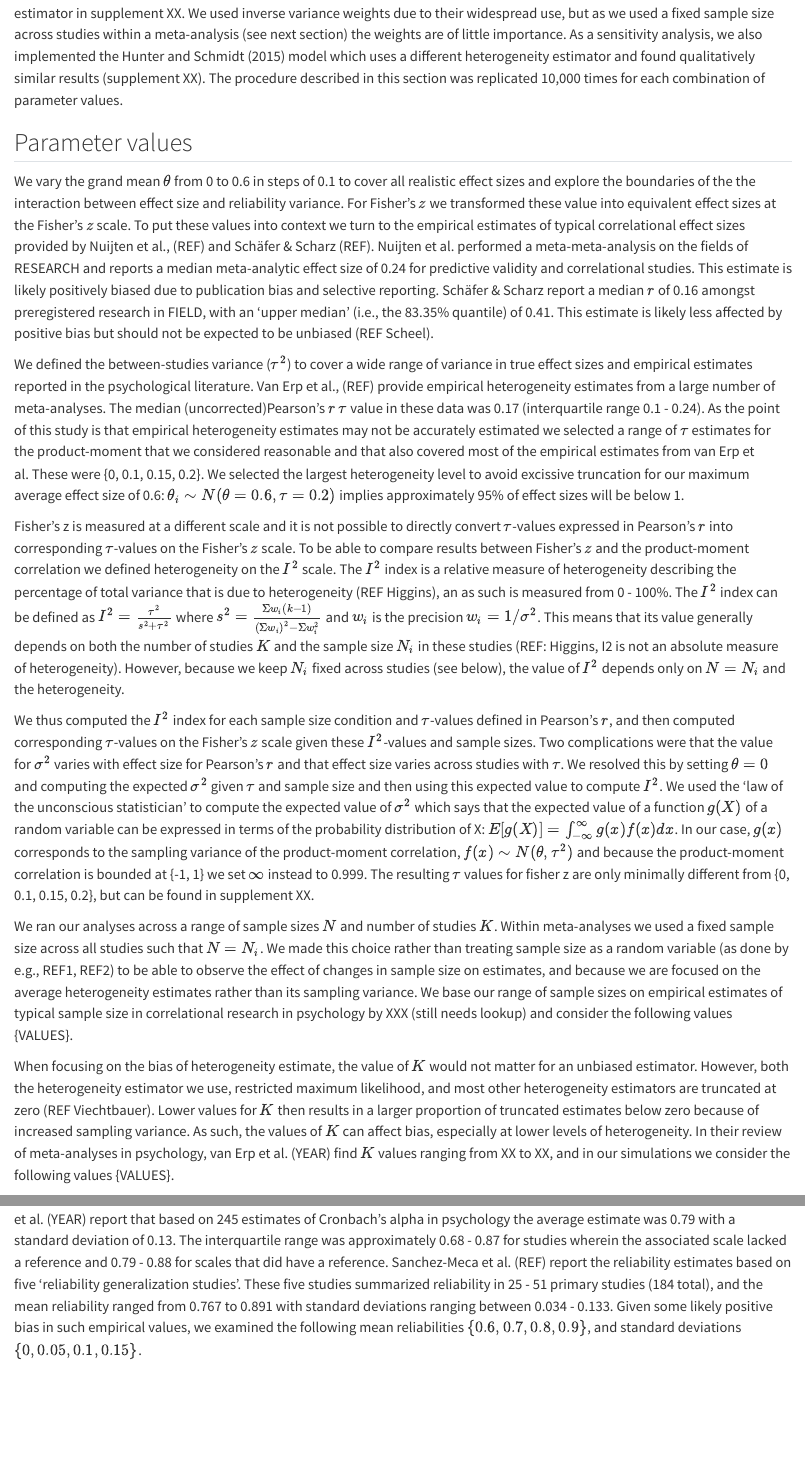
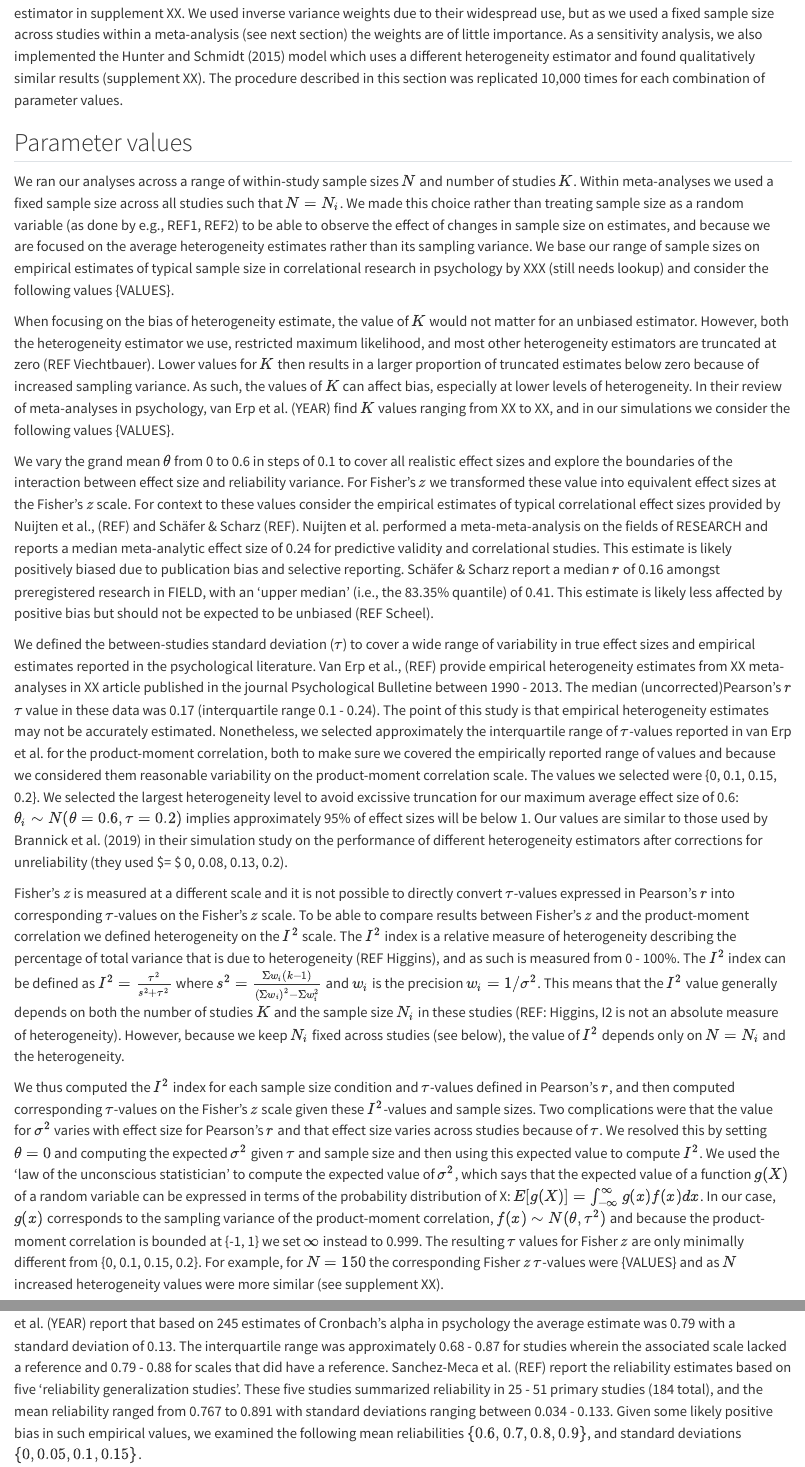
Before and after one commit to Jaeoc/unreliable-heterogeneity, a Quarto document (manuscript/methods.qmd): the page in a window 1100 px wide, from 2090 px down, and a second part further down, joined at a grey line. Rendered offline with R 4.5, knitr and Pandoc in place of Quarto, with nearby package versions; drawn as R Markdown's standard HTML page in place of the format the file asks for.

Commit message:
minor polish of methods

```diff
--- a/manuscript/methods.qmd
+++ b/manuscript/methods.qmd
@@ -41,16 +41,16 @@
 
 ## Parameter values
 
-We vary the grand mean $\theta$ from 0 to 0.6 in steps of 0.1 to cover all realistic effect sizes and explore the boundaries of the the interaction between effect size and reliability variance. For Fisher's $z$ we transformed these value into equivalent effect sizes at the Fisher's $z$ scale. To put these values into context we turn to the empirical estimates of typical correlational effect sizes provided by Nuijten et al., (REF) and Schäfer & Scharz (REF). Nuijten et al. performed a meta-meta-analysis on the fields of RESEARCH and reports a median meta-analytic effect size of 0.24 for predictive validity and correlational studies. This estimate is likely positively biased due to publication bias and selective reporting. Schäfer & Scharz report a median $r$ of 0.16 amongst preregistered research in FIELD, with an 'upper median' (i.e., the 83.35% quantile) of 0.41. This estimate is likely less affected by positive bias but should not be expected to be unbiased (REF Scheel).
-
-We defined the between-studies variance ($\tau^2$) to cover a wide range of variance in true effect sizes and empirical estimates reported in the psychological literature. Van Erp et al., (REF) provide empirical heterogeneity estimates from a large number of meta-analyses. The median (uncorrected)Pearson's $r$ $\tau$ value in these data was 0.17 (interquartile range 0.1 - 0.24). As the point of this study is that empirical heterogeneity estimates may not be accurately estimated we selected a range of $\tau$ estimates for the product-moment that we considered reasonable and that also covered most of the empirical estimates from van Erp et al. These were {0, 0.1, 0.15, 0.2}. We selected the largest heterogeneity level to avoid excissive truncation for our maximum average effect size of 0.6: $\theta_i \sim N(\theta = 0.6, \tau = 0.2)$ implies approximately 95% of effect sizes will be below 1.
-
-Fisher's z is measured at a different scale and it is not possible to directly convert $\tau$-values expressed in Pearson's $r$ into corresponding $\tau$-values on the Fisher's $z$ scale. To be able to compare results between Fisher's $z$ and the product-moment correlation we defined heterogeneity on the $I^2$ scale. The $I^2$ index is a relative measure of heterogeneity describing the percentage of total variance that is due to heterogeneity (REF Higgins), an as such is measured from 0 - 100%. The $I^2$ index can be defined as $I^2 = \frac{\tau^2}{s^2 + \tau^2}$ where $s^2 = \frac{\Sigma w_i(k - 1)}{(\Sigma w_i)^2 - \Sigma w_i^2}$ and $w_i$ is the precision $w_i = 1 / \sigma^2$. This means that its value generally depends on both the number of studies $K$ and the sample size $N_i$ in these studies (REF: Higgins, I2 is not an absolute measure of heterogeneity). However, because we keep $N_i$ fixed across studies (see below), the value of $I^2$ depends only on $N = N_i$ and the heterogeneity.
-
-We thus computed the $I^2$ index for each sample size condition and $\tau$-values defined in Pearson's $r$, and then computed corresponding $\tau$-values on the Fisher's $z$ scale given these $I^2$-values and sample sizes. Two complications were that the value for $\sigma^2$ varies with effect size for Pearson's $r$ and that effect size varies across studies with $\tau$. We resolved this by setting $\theta = 0$ and computing the expected $\sigma^2$ given $\tau$ and sample size and then using this expected value to compute $I^2$. We used the 'law of the unconscious statistician' to compute the expected value of $\sigma^2$ which says that the expected value of a function $g(X)$ of a random variable can be expressed in terms of the probability distribution of X: $E[g(X)] = \int_{-\infty}^\infty g(x) f(x) dx$. In our case, $g(x)$ corresponds to the sampling variance of the product-moment correlation, $f(x) \sim N(\theta, \tau^2)$ and because the product-moment correlation is bounded at {-1, 1} we set $\infty$ instead to 0.999. The resulting $\tau$ values for fisher z are only minimally different from {0, 0.1, 0.15, 0.2}, but can be found in supplement XX.
-
-We ran our analyses across a range of sample sizes $N$ and number of studies $K$. Within meta-analyses we used a fixed sample size across all studies such that $N = N_i$. We made this choice rather than treating sample size as a random variable (as done by e.g., REF1, REF2) to be able to observe the effect of changes in sample size on estimates, and because we are focused on the average heterogeneity estimates rather than its sampling variance. We base our range of sample sizes on empirical estimates of typical sample size in correlational research in psychology by XXX (still needs lookup) and consider the following values {VALUES}.
+We ran our analyses across a range of within-study sample sizes $N$ and number of studies $K$. Within meta-analyses we used a fixed sample size across all studies such that $N = N_i$. We made this choice rather than treating sample size as a random variable (as done by e.g., REF1, REF2) to be able to observe the effect of changes in sample size on estimates, and because we are focused on the average heterogeneity estimates rather than its sampling variance. We base our range of sample sizes on empirical estimates of typical sample size in correlational research in psychology by XXX (still needs lookup) and consider the following values {VALUES}.
 
 When focusing on the bias of heterogeneity estimate, the value of $K$ would not matter for an unbiased estimator. However, both the heterogeneity estimator we use, restricted maximum likelihood, and most other heterogeneity estimators are truncated at zero (REF Viechtbauer). Lower values for $K$ then results in a larger proportion of truncated estimates below zero because of increased sampling variance. As such, the values of $K$ can affect bias, especially at lower levels of heterogeneity. In their review of meta-analyses in psychology, van Erp et al. (YEAR) find $K$ values ranging from XX to XX, and in our simulations we consider the following values {VALUES}.
 
+We vary the grand mean $\theta$ from 0 to 0.6 in steps of 0.1 to cover all realistic effect sizes and explore the boundaries of the interaction between effect size and reliability variance. For Fisher's $z$ we transformed these value into equivalent effect sizes at the Fisher's $z$ scale. For context to  these values consider the empirical estimates of typical correlational effect sizes provided by Nuijten et al., (REF) and Schäfer & Scharz (REF). Nuijten et al. performed a meta-meta-analysis on the fields of RESEARCH and reports a median meta-analytic effect size of 0.24 for predictive validity and correlational studies. This estimate is likely positively biased due to publication bias and selective reporting. Schäfer & Scharz report a median $r$ of 0.16 amongst preregistered research in FIELD, with an 'upper median' (i.e., the 83.35% quantile) of 0.41. This estimate is likely less affected by positive bias but should not be expected to be unbiased (REF Scheel).
+
+We defined the between-studies standard deviation ($\tau$) to cover a wide range of variability in true effect sizes and empirical estimates reported in the psychological literature. Van Erp et al., (REF) provide empirical heterogeneity estimates from XX meta-analyses in XX article published in the journal Psychological Bulletine between 1990 - 2013. The median (uncorrected)Pearson's $r$ $\tau$ value in these data was 0.17 (interquartile range 0.1 - 0.24). The point of this study is that empirical heterogeneity estimates may not be accurately estimated. Nonetheless, we selected approximately the interquartile range of $\tau$-values reported in van Erp et al. for the product-moment correlation, both to make sure we covered the empirically reported range of values and because we considered them reasonable variability on the product-moment correlation scale. The values we selected were {0, 0.1, 0.15, 0.2}. We selected the largest heterogeneity level to avoid excissive truncation for our maximum average effect size of 0.6: $\theta_i \sim N(\theta = 0.6, \tau = 0.2)$ implies approximately 95% of effect sizes will be below 1. Our values are similar to those used by Brannick et al. (2019) in their simulation study on the performance of different heterogeneity estimators after corrections for unreliability (they used $\tau = $ 0, 0.08, 0.13, 0.2).
+
+Fisher's $z$ is measured at a different scale and it is not possible to directly convert $\tau$-values expressed in Pearson's $r$ into corresponding $\tau$-values on the Fisher's $z$ scale. To be able to compare results between Fisher's $z$ and the product-moment correlation we defined heterogeneity on the $I^2$ scale. The $I^2$ index is a relative measure of heterogeneity describing the percentage of total variance that is due to heterogeneity (REF Higgins), and as such is measured from 0 - 100%. The $I^2$ index can be defined as $I^2 = \frac{\tau^2}{s^2 + \tau^2}$ where $s^2 = \frac{\Sigma w_i(k - 1)}{(\Sigma w_i)^2 - \Sigma w_i^2}$ and $w_i$ is the precision $w_i = 1 / \sigma^2$. This means that the $I^2$ value generally depends on both the number of studies $K$ and the sample size $N_i$ in these studies (REF: Higgins, I2 is not an absolute measure of heterogeneity). However, because we keep $N_i$ fixed across studies (see below), the value of $I^2$ depends only on $N = N_i$ and the heterogeneity.
+
+We thus computed the $I^2$ index for each sample size condition and $\tau$-values defined in Pearson's $r$, and then computed corresponding $\tau$-values on the Fisher's $z$ scale given these $I^2$-values and sample sizes. Two complications were that the value for $\sigma^2$ varies with effect size for Pearson's $r$ and that effect size varies across studies because of $\tau$. We resolved this by setting $\theta = 0$ and computing the expected $\sigma^2$ given $\tau$ and sample size and then using this expected value to compute $I^2$. We used the 'law of the unconscious statistician' to compute the expected value of $\sigma^2$, which says that the expected value of a function $g(X)$ of a random variable can be expressed in terms of the probability distribution of X: $E[g(X)] = \int_{-\infty}^\infty g(x) f(x) dx$. In our case, $g(x)$ corresponds to the sampling variance of the product-moment correlation, $f(x) \sim N(\theta, \tau^2)$ and because the product-moment correlation is bounded at {-1, 1} we set $\infty$ instead to 0.999. The resulting $\tau$ values for Fisher $z$ are only minimally different from {0, 0.1, 0.15, 0.2}. For example, for $N = 150$ the corresponding Fisher $z$ $\tau$-values were {VALUES} and as $N$ increased heterogeneity values were more similar (see supplement XX).
+
 Finally, we defined average reliability levels and their standard deviation based on empirical estimates from the literature. Flake et al. (YEAR) report that based on 245 estimates of Cronbach's alpha in psychology the average estimate was 0.79 with a standard deviation of 0.13. The interquartile range was approximately 0.68 - 0.87 for studies wherein the associated scale lacked a reference and 0.79 - 0.88 for scales that did have a reference. Sanchez-Meca et al. (REF) report the reliability estimates based on five 'reliability generalization studies'. These five studies summarized reliability in 25 - 51 primary studies (184 total), and the mean reliability ranged from 0.767 to 0.891 with standard deviations ranging between 0.034 - 0.133. Given some likely positive bias in such empirical values, we examined the following mean reliabilities $\{0.6, 0.7, 0.8, 0.9\}$, and standard deviations $\{0, 0.05, 0.1, 0.15\}$.
```
